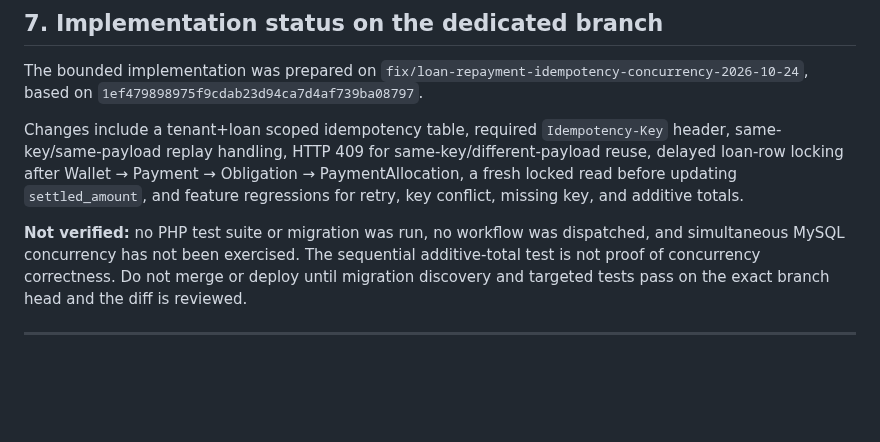
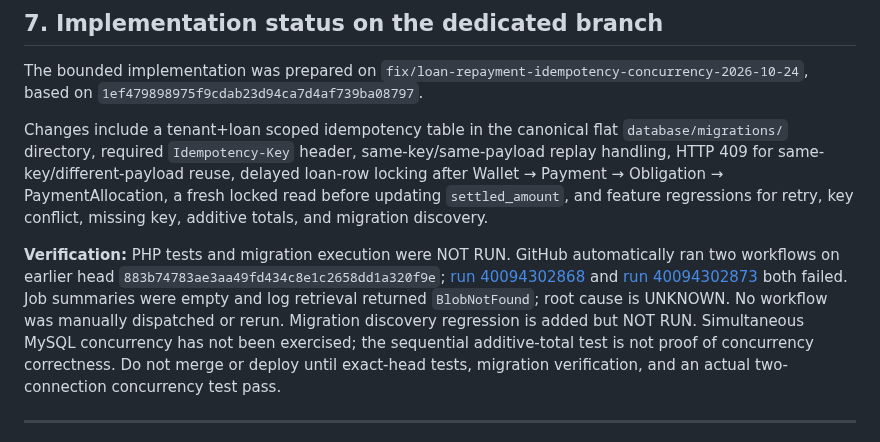
Before and after one commit to akefadaka-git/arna-api, a Markdown page: docs/reviews/ARNA-LOAN-REPAYMENT-CONCURRENCY-IDEMPOTENCY-REVIEW-2026-10-24.md, the part around the change. Drawn GitHub-style; blank space fills up the shorter version.

Commit message:
Update loan review with canonical migration path and exact-head verification status

```diff
--- a/docs/reviews/ARNA-LOAN-REPAYMENT-CONCURRENCY-IDEMPOTENCY-REVIEW-2026-10-24.md
+++ b/docs/reviews/ARNA-LOAN-REPAYMENT-CONCURRENCY-IDEMPOTENCY-REVIEW-2026-10-24.md
@@ -119,9 +119,9 @@ Do not silently treat `reference_type`/`reference_id` as an idempotency key. The
 
 The bounded implementation was prepared on `fix/loan-repayment-idempotency-concurrency-2026-10-24`, based on `1ef479898975f9cdab23d94ca7d4af739ba08797`.
 
-Changes include a tenant+loan scoped idempotency table, required `Idempotency-Key` header, same-key/same-payload replay handling, HTTP 409 for same-key/different-payload reuse, delayed loan-row locking after Wallet → Payment → Obligation → PaymentAllocation, a fresh locked read before updating `settled_amount`, and feature regressions for retry, key conflict, missing key, and additive totals.
+Changes include a tenant+loan scoped idempotency table in the canonical flat `database/migrations/` directory, required `Idempotency-Key` header, same-key/same-payload replay handling, HTTP 409 for same-key/different-payload reuse, delayed loan-row locking after Wallet → Payment → Obligation → PaymentAllocation, a fresh locked read before updating `settled_amount`, and feature regressions for retry, key conflict, missing key, additive totals, and migration discovery.
 
-**Not verified:** no PHP test suite or migration was run, no workflow was dispatched, and simultaneous MySQL concurrency has not been exercised. The sequential additive-total test is not proof of concurrency correctness. Do not merge or deploy until migration discovery and targeted tests pass on the exact branch head and the diff is reviewed.
+**Verification:** PHP tests and migration execution were NOT RUN. GitHub automatically ran two workflows on earlier head `883b74783ae3aa49fd434c8e1c2658dd1a320f9e`; [run 40094302868](https://github.com/akeayu/arna-api/actions/runs/40094302868) and [run 40094302873](https://github.com/akeayu/arna-api/actions/runs/40094302873) both failed. Job summaries were empty and log retrieval returned `BlobNotFound`; root cause is UNKNOWN. No workflow was manually dispatched or rerun. Migration discovery regression is added but NOT RUN. Simultaneous MySQL concurrency has not been exercised; the sequential additive-total test is not proof of concurrency correctness. Do not merge or deploy until exact-head tests, migration verification, and an actual two-connection concurrency test pass.
 
 ---
 *Prepared from GitHub source at the stated baseline on 2026-10-24. This document records source-level findings, the bounded implementation candidate, and outstanding verification gates; it is not runtime test evidence or production approval.*
```
